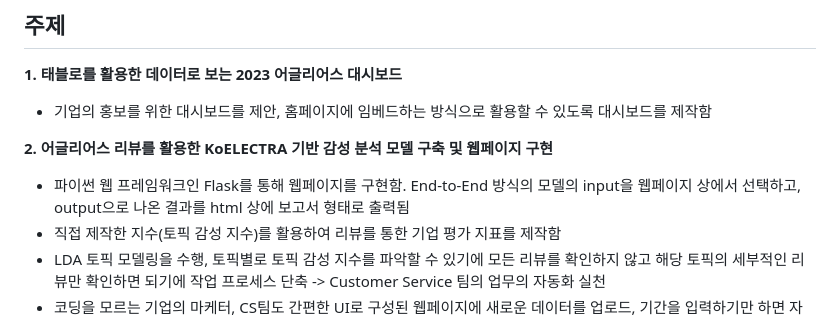
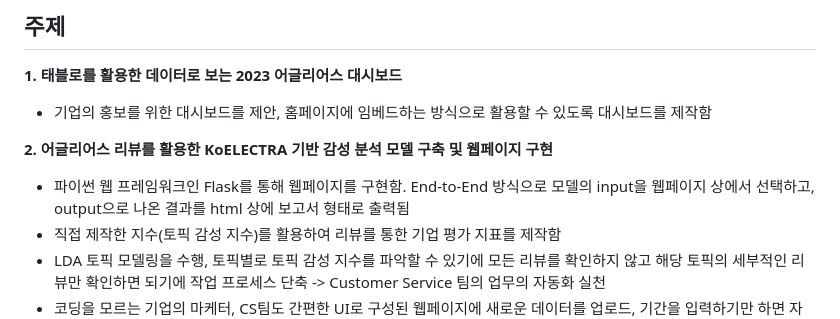
Before and after one commit to lastdancewithyou/uglyus_project, a Markdown page: README.md, the part around the change. Drawn GitHub-style.

```diff
--- a/README.md
+++ b/README.md
@@ -11,7 +11,7 @@
 - 기업의 홍보를 위한 대시보드를 제안, 홈페이지에 임베드하는 방식으로 활용할 수 있도록 대시보드를 제작함
 
 **2. 어글리어스 리뷰를 활용한 KoELECTRA 기반 감성 분석 모델 구축 및 웹페이지 구현**
-- 파이썬 웹 프레임워크인 Flask를 통해 웹페이지를 구현함. End-to-End 방식의 모델의 input을 웹페이지 상에서 선택하고, output으로 나온 결과를 html 상에 보고서 형태로 출력됨
+- 파이썬 웹 프레임워크인 Flask를 통해 웹페이지를 구현함. End-to-End 방식으로 모델의 input을 웹페이지 상에서 선택하고, output으로 나온 결과를 html 상에 보고서 형태로 출력됨
 - 직접 제작한 지수(토픽 감성 지수)를 활용하여 리뷰를 통한 기업 평가 지표를 제작함
 - LDA 토픽 모델링을 수행, 토픽별로 토픽 감성 지수를 파악할 수 있기에 모든 리뷰를 확인하지 않고 해당 토픽의 세부적인 리뷰만 확인하면 되기에 작업 프로세스 단축 -> Customer Service 팀의 업무의 자동화 실천
 - 코딩을 모르는 기업의 마케터, CS팀도 간편한 UI로 구성된 웹페이지에 새로운 데이터를 업로드, 기간을 입력하기만 하면 자연어 기반 AI 분석 서비스를 이용할 수 있음
```
